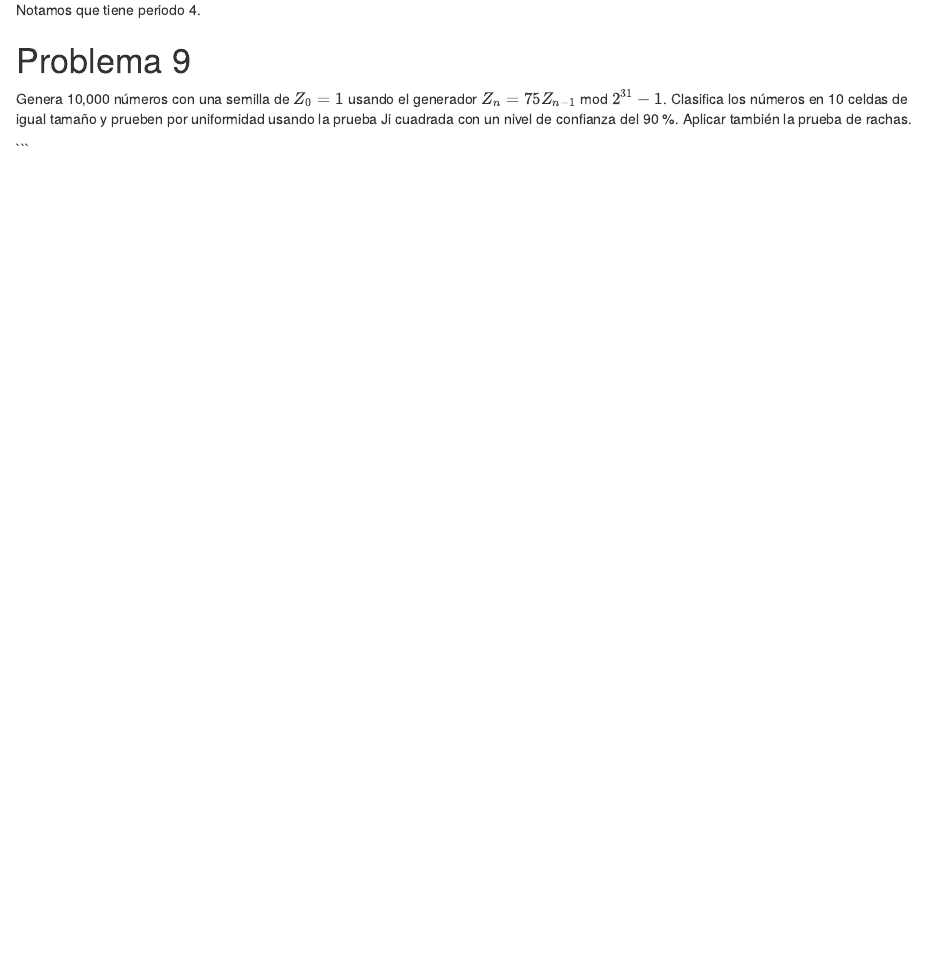
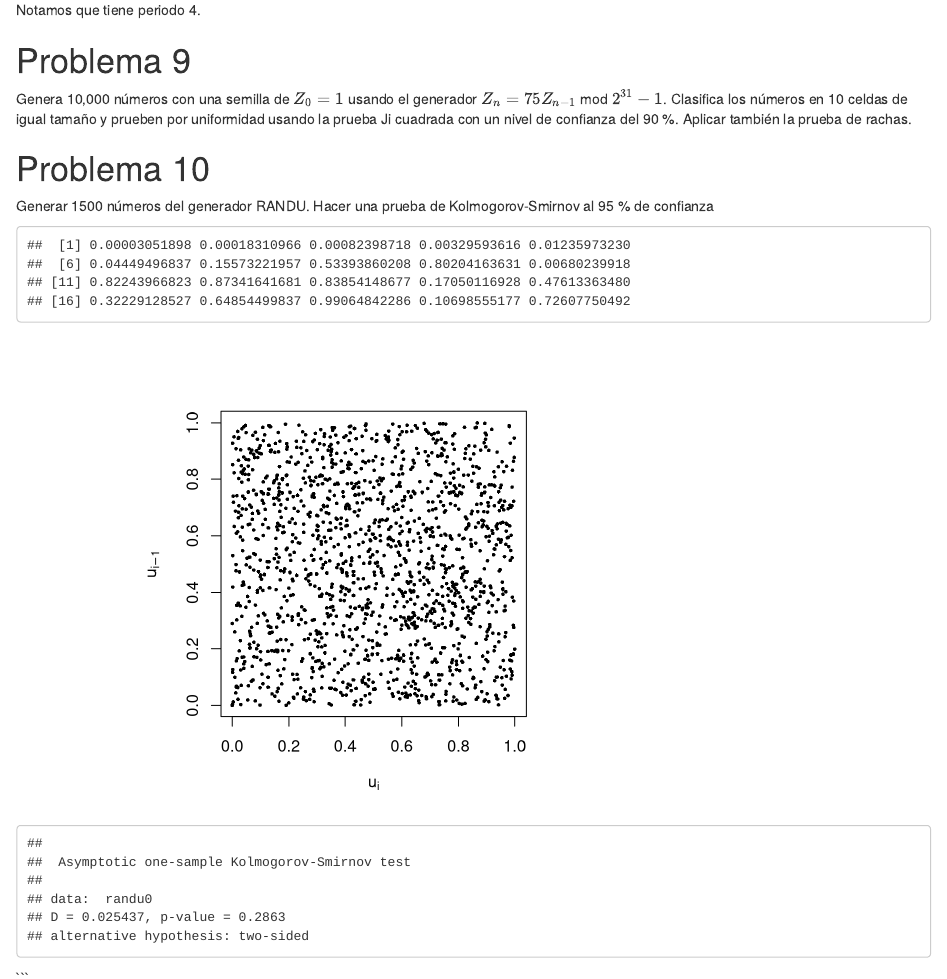
Before and after one commit to BernardoMB/simulacion, an R Markdown document (Tareas/Tarea 02/RMarkdown/Tarea02.Rmd): the page in a window 1100 px wide, from 5180 px down. Rendered offline with R 4.5, knitr and Pandoc, with nearby package versions; some code elsewhere in the file could not run offline.

Commit message:
pregunta 10

````diff
--- a/Tareas/Tarea 02/RMarkdown/Tarea02.Rmd
+++ b/Tareas/Tarea 02/RMarkdown/Tarea02.Rmd
@@ -531,5 +531,27 @@ Notamos que tiene periodo 4.
 Genera 10,000 números con una semilla de $Z_0 = 1$ usando el generador $Z_n = 75Z_{n−1}$ mod $2^{31}-1$. Clasifica los números en 10 celdas de igual tamaño y prueben por uniformidad usando la prueba Ji cuadrada con un nivel de confianza del 90 %. Aplicar también la prueba de rachas.
 
 
+# Problema 10
+Generar 1500 números del generador RANDU. Hacer una prueba de Kolmogorov-Smirnov al 95 % de confianza
+```{r}
+options(scipen=9)
+seed <- as.double(1)
+RANDU <- function() {
+seed <<- ((2^16 + 3) * seed) %% (2^31)
+seed/(2^31)
+}
+randu0 <- NULL
+for(i in 1:1500) randu0[i] <- RANDU()
+head(randu0,20)
+
+par(pty="s")
+plot(randu0[1:1499],randu0[2:1500],xlab=expression(u[i]),ylab=expression(u[i-1]),pch=16,cex=0.5)
+
+
+ks.test(randu0,"punif",0,1)
 
 ```
+
+
+
+```
````
